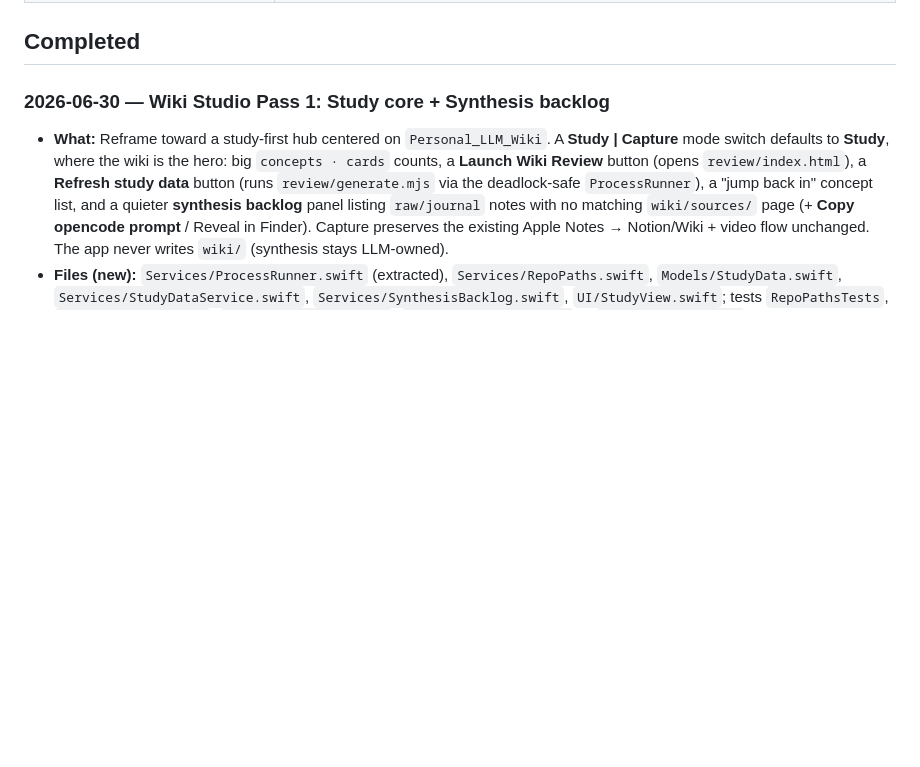
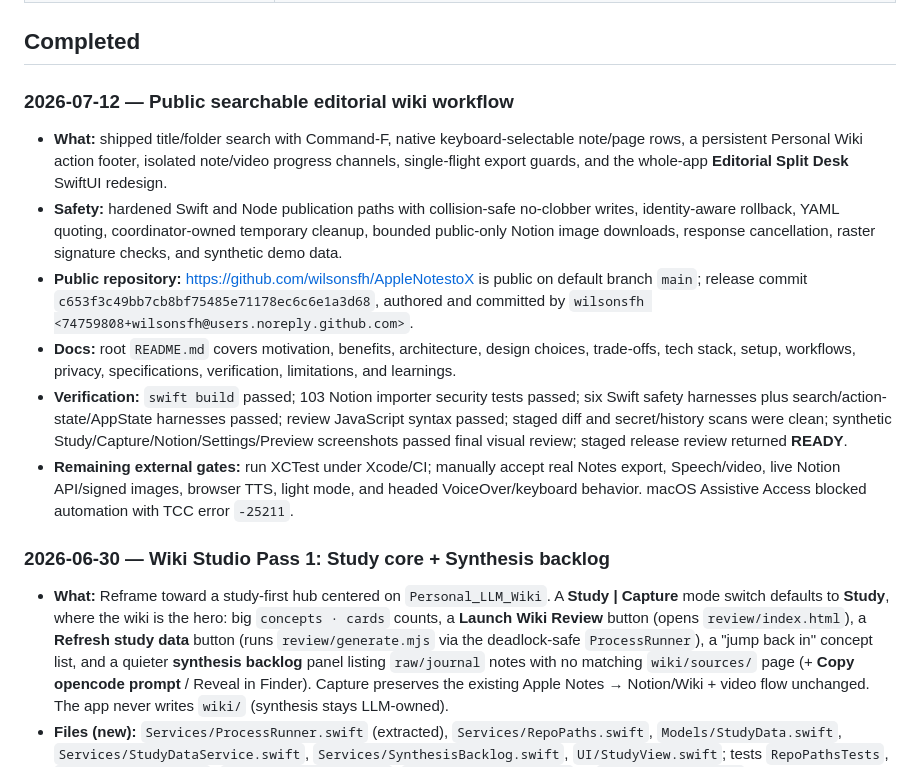
Before and after one commit to wilsonsfh/AppleNotestoX, a Markdown page: PROGRESS_REPORT.md, the part around the change. GitHub-like rendering; blank space fills up the shorter version.

Commit message:
docs: record public release

```diff
--- a/PROGRESS_REPORT.md
+++ b/PROGRESS_REPORT.md
@@ -17,6 +17,26 @@ Living log of shipped changes (newest at top). See `docs/superpowers/specs/` and
 | **Notion → wiki importer (`tools/notion-import.mjs`)** | 🟡 syntax + help green; 103 passing Node tests cover security/download/publication/YAML safety, while a separate 12-check harness covers block/rich-text/page conversion; **live Notion API path remains pending** |
 
 ## Completed
+
+### 2026-07-12 — Public searchable editorial wiki workflow
+- **What:** shipped title/folder search with Command-F, native keyboard-selectable note/page rows,
+  a persistent Personal Wiki action footer, isolated note/video progress channels, single-flight
+  export guards, and the whole-app **Editorial Split Desk** SwiftUI redesign.
+- **Safety:** hardened Swift and Node publication paths with collision-safe no-clobber writes,
+  identity-aware rollback, YAML quoting, coordinator-owned temporary cleanup, bounded public-only
+  Notion image downloads, response cancellation, raster signature checks, and synthetic demo data.
+- **Public repository:** <https://github.com/wilsonsfh/AppleNotestoX> is public on default branch
+  `main`; release commit `c653f3c49bb7cb8bf75485e71178ec6c6e1a3d68`, authored and committed by
+  `wilsonsfh <74759808+wilsonsfh@users.noreply.github.com>`.
+- **Docs:** root `README.md` covers motivation, benefits, architecture, design choices, trade-offs,
+  tech stack, setup, workflows, privacy, specifications, verification, limitations, and learnings.
+- **Verification:** `swift build` passed; 103 Notion importer security tests passed; six Swift safety
+  harnesses plus search/action-state/AppState harnesses passed; review JavaScript syntax passed;
+  staged diff and secret/history scans were clean; synthetic Study/Capture/Notion/Settings/Preview
+  screenshots passed final visual review; staged release review returned **READY**.
+- **Remaining external gates:** run XCTest under Xcode/CI; manually accept real Notes export,
+  Speech/video, live Notion API/signed images, browser TTS, light mode, and headed VoiceOver/keyboard
+  behavior. macOS Assistive Access blocked automation with TCC error `-25211`.
 
 ### 2026-06-30 — Wiki Studio Pass 1: Study core + Synthesis backlog
 - **What:** Reframe toward a study-first hub centered on `Personal_LLM_Wiki`. A **Study | Capture**
```
